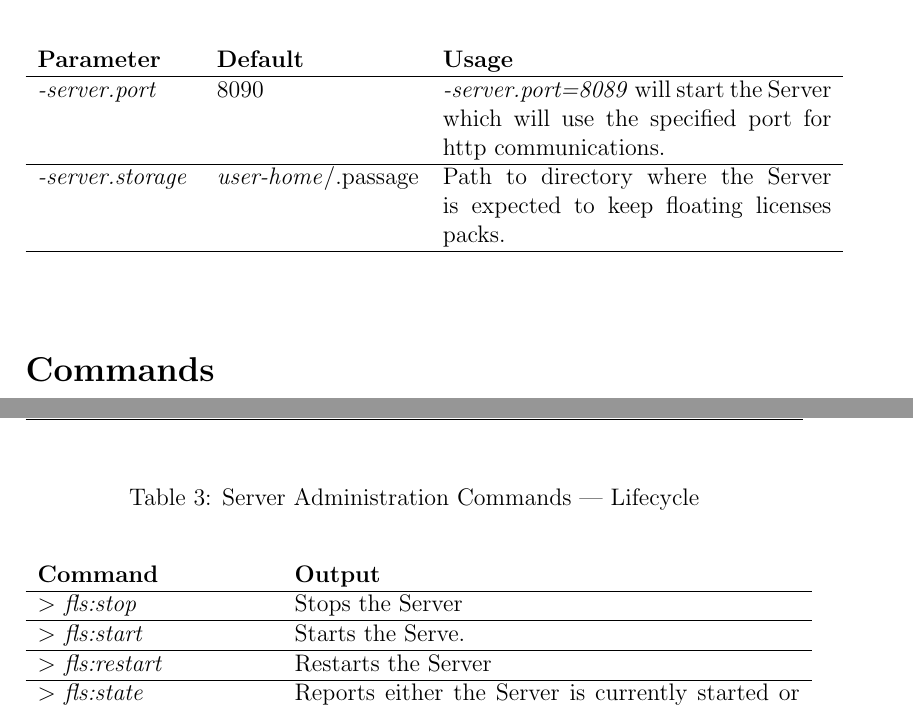
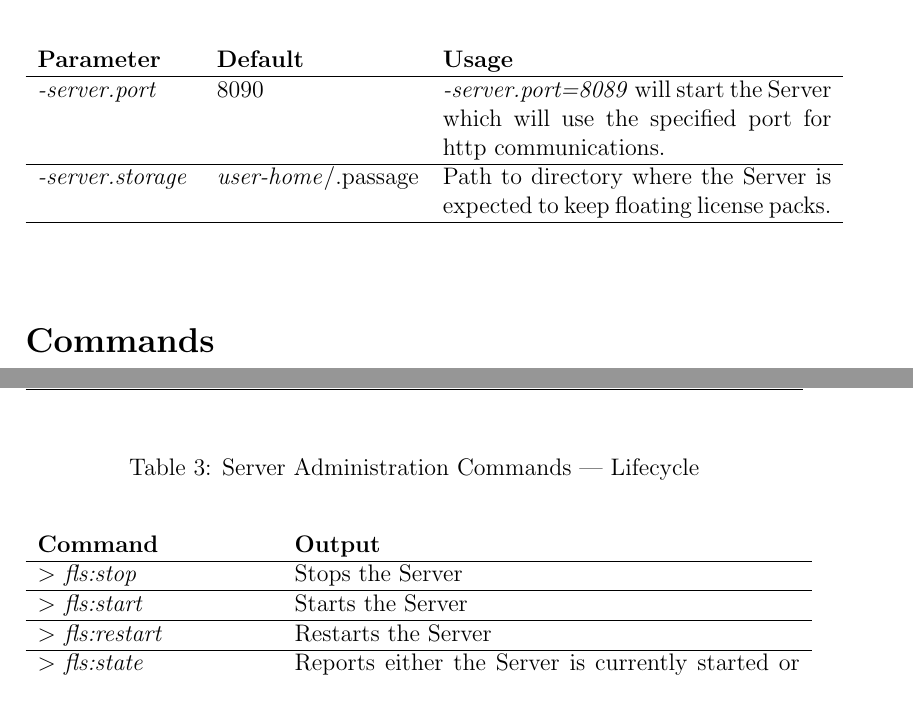
Before and after one commit to eclipse-passage/passage-docs, a LaTeX document (src/tex/fls-administration-guide.tex): two parts of pages 10 and 11 of 12, joined at a grey line, cut so that both start at the same text. Compiled offline with pdfLaTeX.

Commit message:
Bug 564527 - Documentation Needed
fix typos

```diff
--- a/src/tex/fls-administration-guide.tex
+++ b/src/tex/fls-administration-guide.tex
@@ -262,7 +262,7 @@ Server runtime can be configured with the command line parameters for the Server
 	\begin{tabular}{p{0.2\linewidth}p{0.26\linewidth}p{0.5\linewidth}}
 		\textbf{Parameter} & \textbf{Default} & \textbf{Usage} \\  \hline
 		\textit{-server.port} & 8090 & \textit{-server.port=8089} will start the Server which will use the specified port for http communications.\\  \hline
-		\textit{-server.storage} & \textit{user-home}/.passage & Path to directory where the Server is expected to keep floating licenses packs. \\  \hline
+		\textit{-server.storage} & \textit{user-home}/.passage & Path to directory where the Server is expected to keep floating license packs. \\  \hline
 	\end{tabular}
 \end{center}
 \end{table}
@@ -282,7 +282,7 @@ The Server can be stopped and restarted from the console.
 	\begin{tabular}{p{0.3\linewidth}p{0.65\linewidth}}
 		\textbf{Command} & \textbf{Output} \\  \hline
 		\textgreater \textit{ fls:stop} & Stops the Server\\  \hline
-		\textgreater \textit{ fls:start} & Starts the Serve.\\  \hline
+		\textgreater \textit{ fls:start} & Starts the Server\\  \hline
 		\textgreater \textit{ fls:restart} & Restarts the Server\\  \hline
 		\textgreater \textit{ fls:state} & Reports either the Server is currently started or stopped\\ \hline
 		\textgreater \textit{ exit} & Terminates the Server and exit the administration console\\ \hline
```
Also changed, not shown: src/tex/fls-administration-guide.tex (4 more changed lines).
